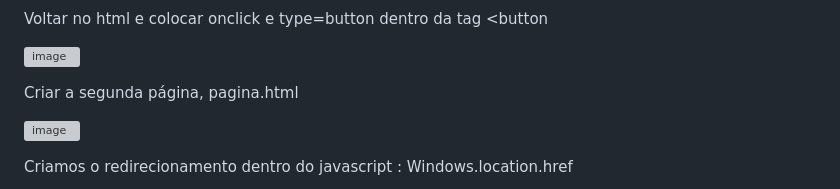
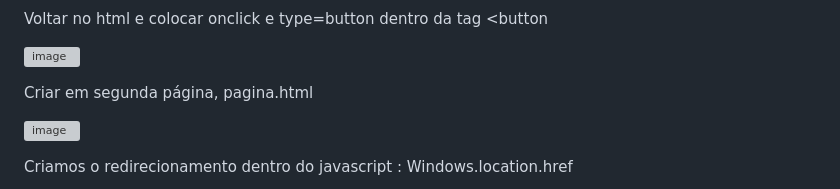
Before and after one commit to CTM-SENAI-134/ME_UC09_Fullst_CodificacaoFrontend, a Markdown page: README.md, the part around the change. GitHub-like rendering; grey boxes are pictures that could not be loaded.

```diff
--- a/README.md
+++ b/README.md
@@ -91,7 +91,7 @@ Voltar no html e colocar onclick e type=button dentro da tag <button</button>
 
 ![image](https://github.com/CTM-SENAI-134/ME_UC09_Fullst_CodificacaoFrontend/assets/144062335/4a04ac72-e4e3-4b3d-b578-739b6b65070d)
 
-Criar a segunda página, pagina.html
+Criar em segunda página, pagina.html
 
 ![image](https://github.com/CTM-SENAI-134/ME_UC09_Fullst_CodificacaoFrontend/assets/144062335/60d5f1fa-5331-44bb-b4be-ba584952f9cd)
 
```
